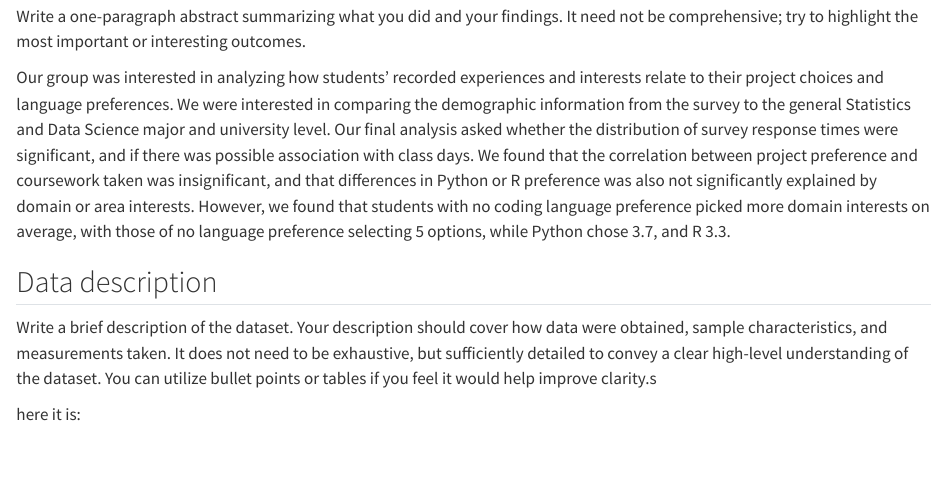
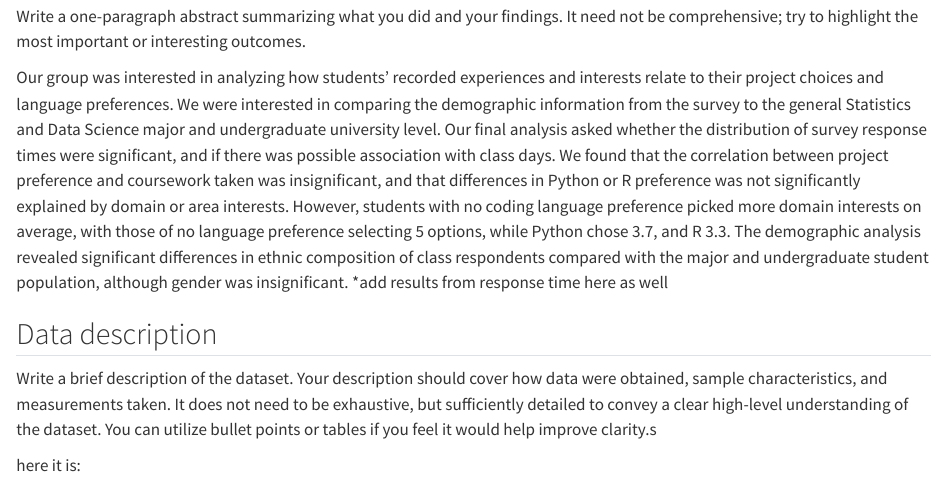
Before and after one commit to pstat-197a-fall2026/module0-class-survey-team8, a Quarto document (results/report.qmd): the page in a window 1100 px wide, from 300 px down. Rendered offline with R 4.5, knitr and Pandoc in place of Quarto, with nearby package versions; some code elsewhere in the file could not run offline.

Commit message:
added executive summary (wip)

```diff
--- a/results/report.qmd
+++ b/results/report.qmd
@@ -25,7 +25,7 @@ library(tidyverse)
 
 Write a one-paragraph abstract summarizing what you did and your findings. It need not be comprehensive; try to highlight the most important or interesting outcomes.
 
-Our group was interested in analyzing how students' recorded experiences and interests relate to their project choices and language preferences. We were interested in comparing the demographic information from the survey to the general Statistics and Data Science major and university level. Our final analysis asked whether the distribution of survey response times were significant, and if there was possible association with class days. We found that the correlation between project preference and coursework taken was insignificant, and that differences in Python or R preference was also not significantly explained by domain or area interests. However, we found that students with no coding language preference picked more domain interests on average, with those of no language preference selecting 5 options, while Python chose 3.7, and R 3.3.
+Our group was interested in analyzing how students' recorded experiences and interests relate to their project choices and language preferences. We were interested in comparing the demographic information from the survey to the general Statistics and Data Science major and undergraduate university level. Our final analysis asked whether the distribution of survey response times were significant, and if there was possible association with class days. We found that the correlation between project preference and coursework taken was insignificant, and that differences in Python or R preference was not significantly explained by domain or area interests. However, students with no coding language preference picked more domain interests on average, with those of no language preference selecting 5 options, while Python chose 3.7, and R 3.3. The demographic analysis revealed significant differences in ethnic composition of class respondents compared with the major and undergraduate student population, although gender was insignificant. \*add results from response time here as well
 
 ## Data description
 
```
